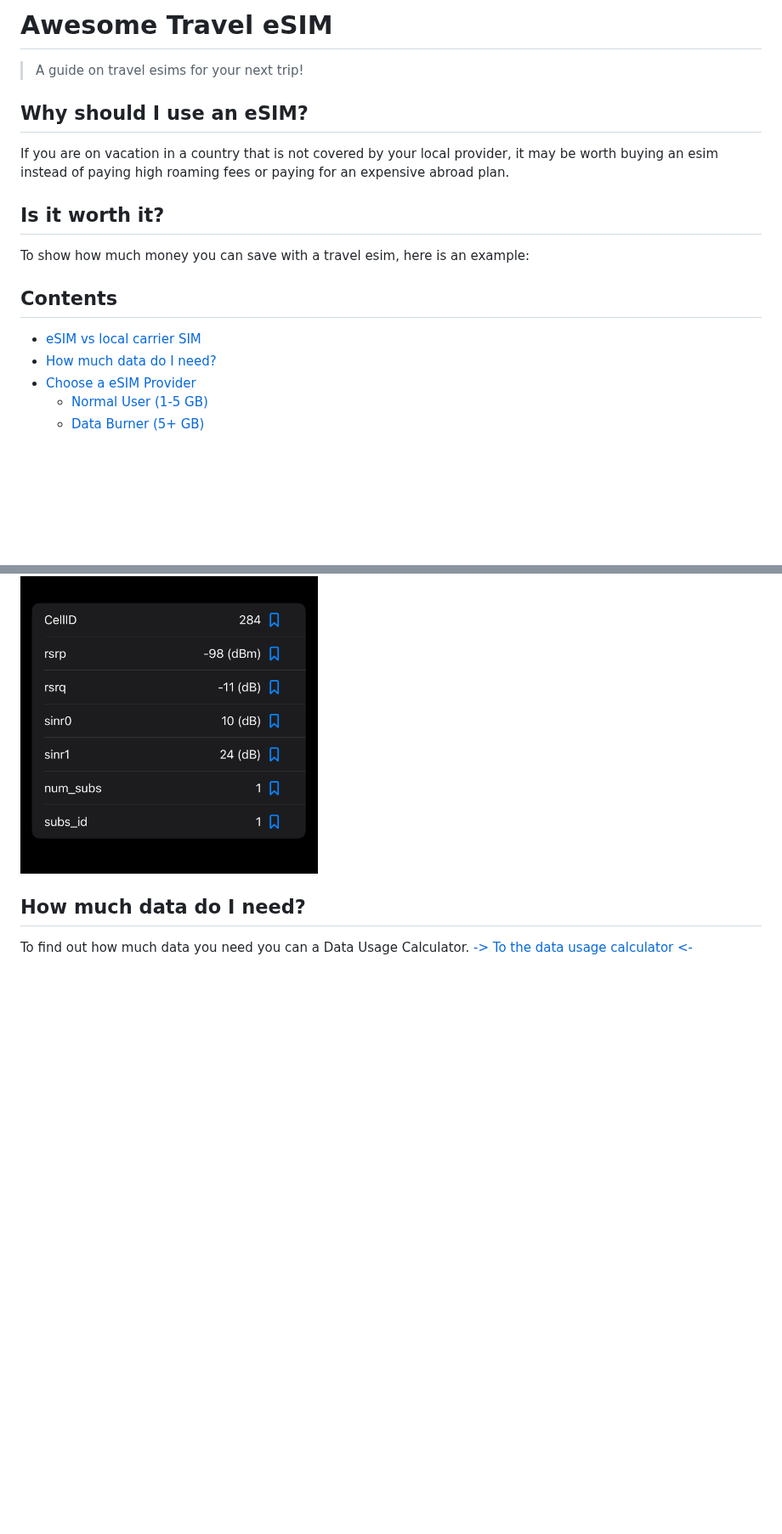
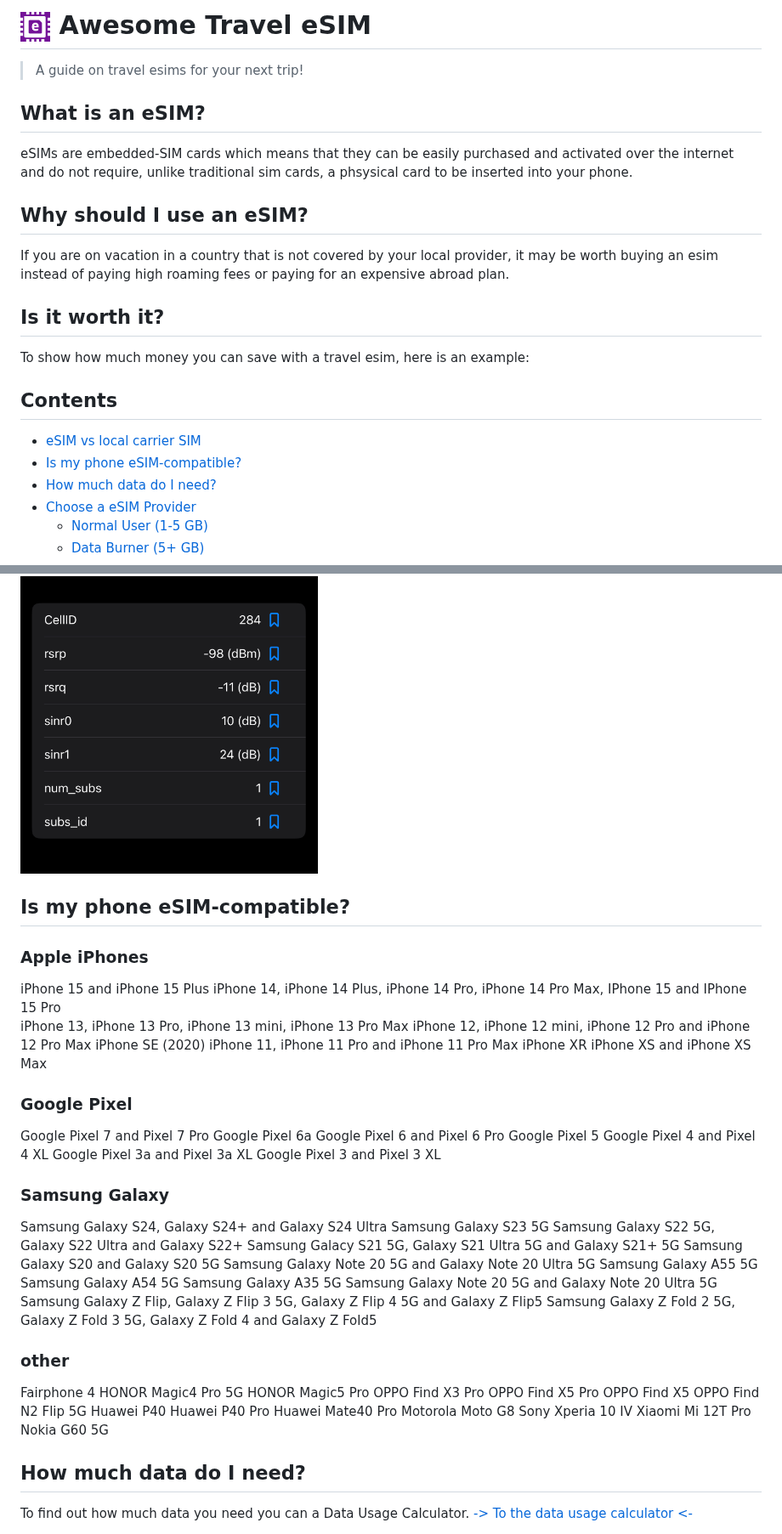
Before and after one commit to ilyswch/awesome-travel-eSIM, a Markdown page: README.md, 2 parts joined by grey strips. Shown at 85% size. Drawn GitHub-style; blank space fills up the shorter version.

```diff
--- a/README.md
+++ b/README.md
@@ -1,6 +1,10 @@
-# Awesome Travel eSIM
+
+# <img src="https://raw.githubusercontent.com/ilyswch/awesome-travel-eSIM/main/img/icon.png" width="35"/> Awesome Travel eSIM
 
 > A guide on travel esims for your next trip!
+
+## What is an eSIM?
+eSIMs are embedded-SIM cards which means that they can be easily purchased and activated over the internet and do not require, unlike traditional sim cards, a phsysical card to be inserted into your phone.
 
 ## Why should I use an eSIM?
 If you are on vacation in a country that is not covered by your local provider, it may be worth buying an esim instead of paying high roaming fees or paying for an expensive abroad plan.
@@ -10,6 +14,7 @@ To show how much money you can save with a travel esim, here is an example:
 
 ## Contents
 - [eSIM vs local carrier SIM](#esim-vs-local-carrier-sim)
+- [Is my phone eSIM-compatible?](#is-my-phone-esim-compatible)
 - [How much data do I need?](#how-much-data-do-i-need)
 - [Choose a eSIM Provider](#choose-a-esim-provider)
 	- [Normal User (1-5 GB)](#normal-user-1-5-gb)
@@ -44,6 +53,54 @@ My travel eSIM:
 
 <img src="https://raw.githubusercontent.com/ilyswch/awesome-travel-eSIM/main/img/signal/esim.png" alt="drawing" width="350"/>
 
+## Is my phone eSIM-compatible?
+### Apple iPhones
+iPhone 15 and iPhone 15 Plus
+iPhone 14, iPhone 14 Plus, iPhone 14 Pro,  iPhone 14 Pro Max, IPhone 15 and IPhone 15 Pro
+iPhone 13, iPhone 13 Pro, iPhone 13 mini, iPhone 13 Pro Max
+iPhone 12, iPhone 12 mini, iPhone 12 Pro and iPhone 12 Pro Max
+iPhone SE (2020)
+iPhone 11, iPhone 11 Pro and iPhone 11 Pro Max
+iPhone XR
+iPhone XS and iPhone XS Max
+
+### Google Pixel
+Google Pixel 7 and Pixel 7 Pro
+Google Pixel 6a
+Google Pixel 6 and Pixel 6 Pro
+Google Pixel 5
+Google Pixel 4 and Pixel 4 XL
+Google Pixel 3a and Pixel 3a XL
+Google Pixel 3 and Pixel 3 XL
+
+### Samsung Galaxy
+Samsung Galaxy S24, Galaxy S24+ and Galaxy S24 Ultra
+Samsung Galaxy S23 5G
+Samsung Galaxy S22 5G, Galaxy S22 Ultra and Galaxy S22+
+Samsung Galacy S21 5G, Galaxy S21 Ultra 5G and Galaxy S21+ 5G
+Samsung Galaxy S20 and Galaxy S20 5G
+Samsung Galaxy Note 20 5G and Galaxy Note 20 Ultra 5G
+Samsung Galaxy A55 5G
+Samsung Galaxy A54 5G
+Samsung Galaxy A35 5G
+Samsung Galaxy Note 20 5G and Galaxy Note 20 Ultra 5G
+Samsung Galaxy Z Flip, Galaxy Z Flip 3 5G, Galaxy Z Flip 4 5G and Galaxy Z Flip5
+Samsung Galaxy Z Fold 2 5G, Galaxy Z Fold 3 5G, Galaxy Z Fold 4 and Galaxy Z Fold5
+### other
+Fairphone 4
+HONOR Magic4 Pro 5G
+HONOR Magic5 Pro
+OPPO Find X3 Pro
+OPPO Find X5 Pro
+OPPO Find X5
+OPPO Find N2 Flip 5G
+Huawei P40
+Huawei P40 Pro
+Huawei Mate40 Pro
+Motorola Moto G8
+Sony Xperia 10 IV
+Xiaomi Mi 12T Pro
+Nokia G60 5G
 ## How much data do I need?
 To find out how much data you need you can a Data Usage Calculator.
 [-> To the data usage calculator <-](https://www.omnicalculator.com/everyday-life/data-usage)
```
Also changed, not shown: other parts of README.md (+4 -0 lines).
